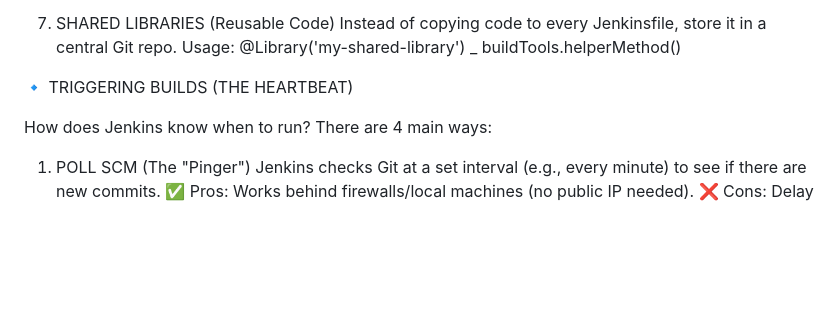
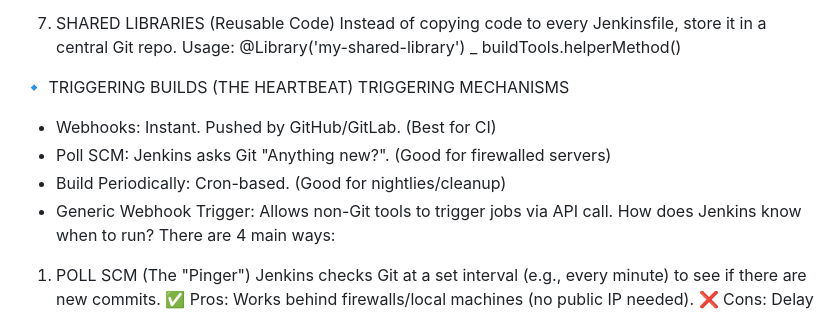
Before and after one commit to hariprasad8452/DevOps, a Markdown page: NotesForTools/ci_cd/jenkins.md, the part around one of its changes. GitHub-like rendering; blank space fills up the shorter version.

```diff
--- a/NotesForTools/ci_cd/jenkins.md
+++ b/NotesForTools/ci_cd/jenkins.md
@@ -103,7 +120,11 @@ Usage:
 buildTools.helperMethod()
 
 🔹 TRIGGERING BUILDS (THE HEARTBEAT)
-
+TRIGGERING MECHANISMS
+   - Webhooks: Instant. Pushed by GitHub/GitLab. (Best for CI)
+   - Poll SCM: Jenkins asks Git "Anything new?". (Good for firewalled servers)
+   - Build Periodically: Cron-based. (Good for nightlies/cleanup)
+   - Generic Webhook Trigger: Allows non-Git tools to trigger jobs via API call.
 How does Jenkins know when to run? There are 4 main ways:
 
 1. POLL SCM (The "Pinger")
```
Also changed, not shown: other parts of NotesForTools/ci_cd/jenkins.md (+31 -0 lines).
